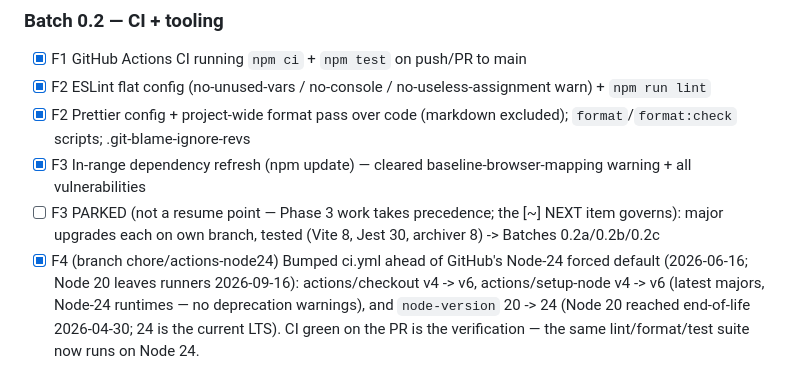
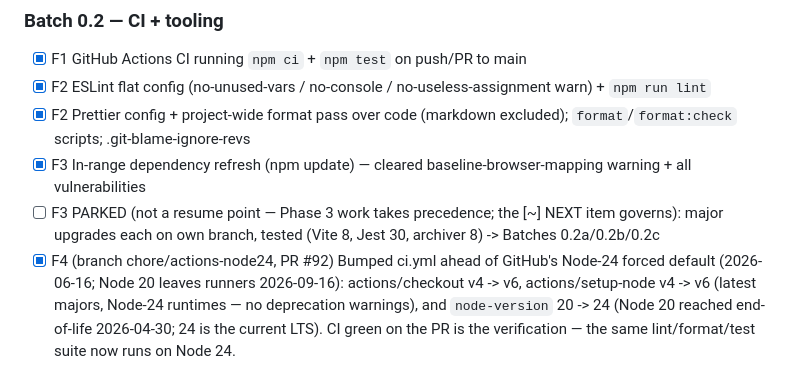
Before and after one commit to auntiepickle/orvilleCommander, a Markdown page: docs/issue-tracker.md, the part around the change. Drawn GitHub-style.

Commit message:
docs: add F4 PR ref (review)

```diff
--- a/docs/issue-tracker.md
+++ b/docs/issue-tracker.md
@@ -43,7 +43,7 @@ HUMAN-GATE: none
 - [x] F3  In-range dependency refresh (npm update) — cleared baseline-browser-mapping warning + all vulnerabilities
 - [ ] F3  PARKED (not a resume point — Phase 3 work takes precedence; the [~] NEXT item governs): major
       upgrades each on own branch, tested (Vite 8, Jest 30, archiver 8)   -> Batches 0.2a/0.2b/0.2c
-- [x] F4  (branch chore/actions-node24) Bumped ci.yml ahead of GitHub's Node-24 forced default
+- [x] F4  (branch chore/actions-node24, PR #92) Bumped ci.yml ahead of GitHub's Node-24 forced default
       (2026-06-16; Node 20 leaves runners 2026-09-16): actions/checkout v4 -> v6, actions/setup-node
       v4 -> v6 (latest majors, Node-24 runtimes — no deprecation warnings), and `node-version` 20 -> 24
       (Node 20 reached end-of-life 2026-04-30; 24 is the current LTS). CI green on the PR is the
```
